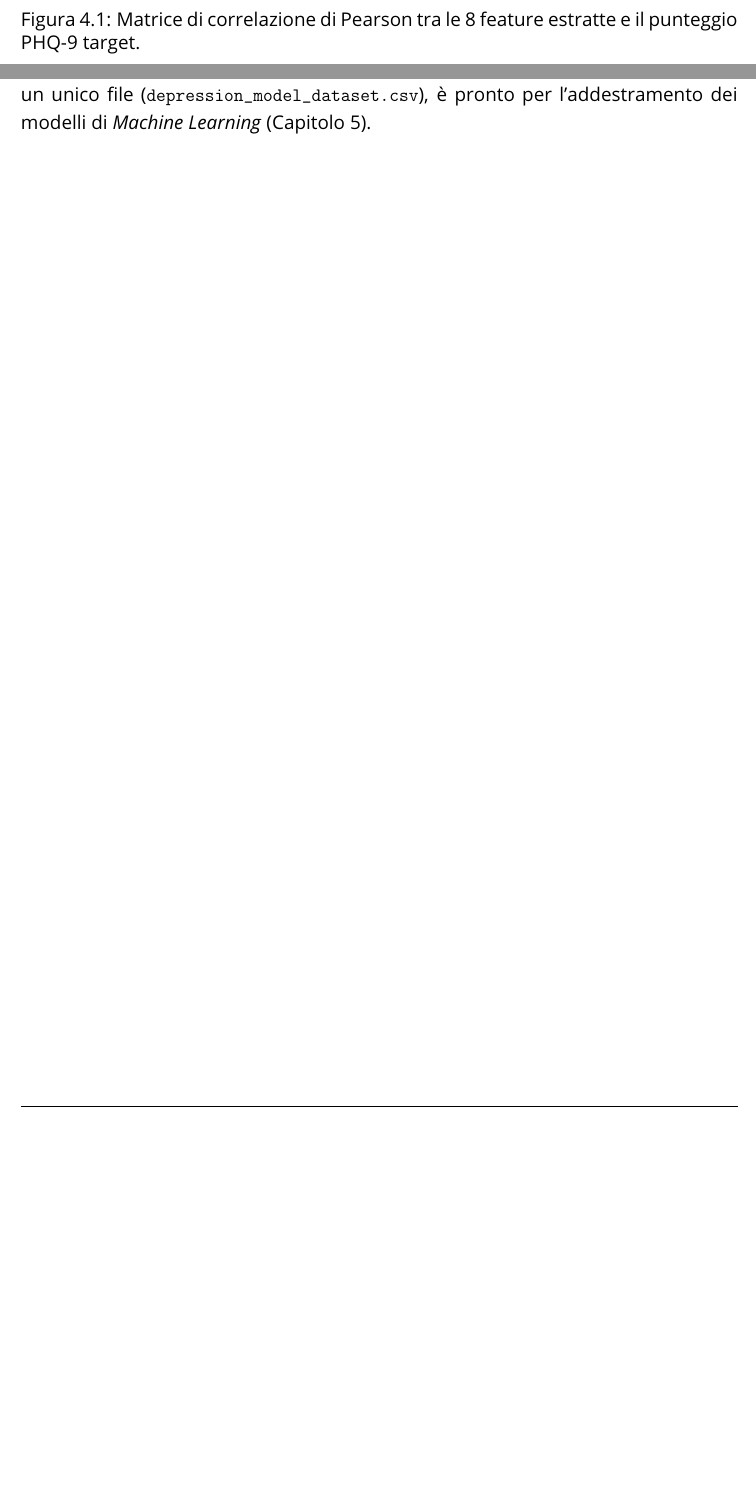
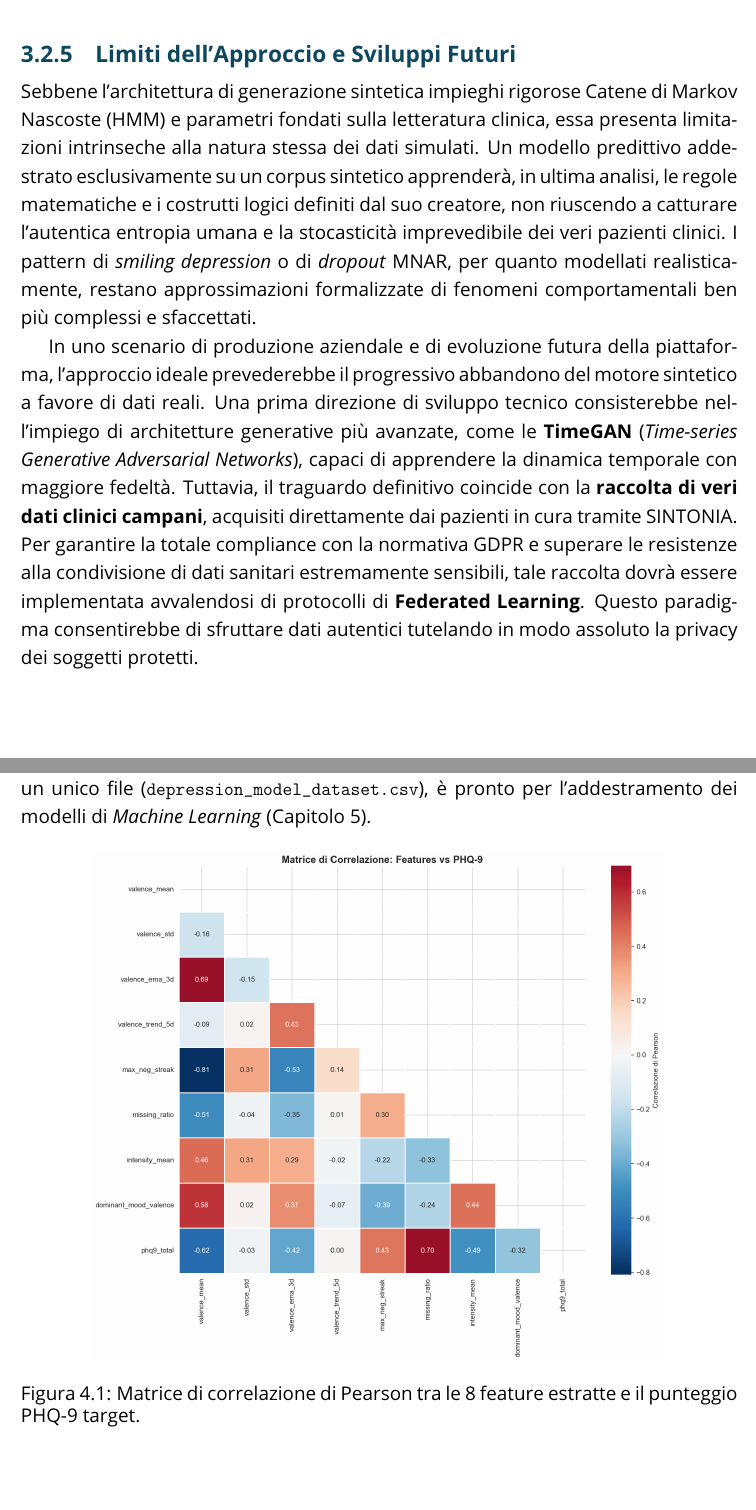
Before and after one commit to AntonioWalter/SINTON-IA, a LaTeX document (docs/latex/main.tex, which reads docs/latex/chapters/04_Data_Preparation.tex, docs/latex/chapters/Data_Understanding.tex): two parts of pages 49 and 50 of 57 before the commit and two parts of pages 39 and 50 of 57 after it, joined at a grey line, cut at the place of the change, the shorter picture padded with empty space. Compiled offline with pdfLaTeX.

Commit message:
docs(docs): aggiunta limiti approccio e correzione layout figura

```diff
--- a/docs/latex/chapters/04_Data_Preparation.tex
+++ b/docs/latex/chapters/04_Data_Preparation.tex
@@ -147,6 +140,13 @@ che impone a ciascuna colonna una media $\mu = 0$ e una deviazione standard $\si
 La \textbf{variabile target} è il punteggio PHQ-9 continuo (0--27), formulato come problema di \textbf{regressione}. A differenza di un approccio di classificazione binaria (``depresso'' vs ``non depresso''), la regressione consente una granularità clinica superiore: il modello può rilevare peggioramenti graduali (ad esempio, da score 8 a score 15) prima che il paziente attraversi una soglia critica, permettendo interventi preventivi tempestivi.
 
 Il dataset finale, contenente le 8 feature standardizzate e il target PHQ-9 in un unico file (\texttt{depression\_\allowbreak{}model\_\allowbreak{}dataset.csv}), è pronto per l'addestramento dei modelli di \textit{Machine Learning} (Capitolo 5).
+
+\begin{figure}[htbp]
+    \centering
+    \includegraphics[width=0.80\textwidth]{dp_feature_correlation.png}
+    \caption{Matrice di correlazione di Pearson tra le 8 feature estratte e il punteggio PHQ-9 target.}
+    \label{fig:feature_corr}
+\end{figure}
 
 % ─────────────────────────────────────────────────────────────────────────────
 \clearpage
--- a/docs/latex/chapters/Data_Understanding.tex
+++ b/docs/latex/chapters/Data_Understanding.tex
@@ -195,6 +195,13 @@ Il dataset sintetico generato è stato sottoposto a una serie di verifiche per c
     \label{fig:leakage_check}
 \end{figure}
 
+\subsection{Limiti dell'Approccio e Sviluppi Futuri}
+\label{subsec:limiti_sviluppi_futuri}
+
+Sebbene l'architettura di generazione sintetica impieghi rigorose Catene di Markov Nascoste (HMM) e parametri fondati sulla letteratura clinica, essa presenta limitazioni intrinseche alla natura stessa dei dati simulati. Un modello predittivo addestrato esclusivamente su un corpus sintetico apprenderà, in ultima analisi, le regole matematiche e i costrutti logici definiti dal suo creatore, non riuscendo a catturare l'autentica entropia umana e la stocasticità imprevedibile dei veri pazienti clinici. I pattern di \textit{smiling depression} o di \textit{dropout} MNAR, per quanto modellati realisticamente, restano approssimazioni formalizzate di fenomeni comportamentali ben più complessi e sfaccettati.
+
+In uno scenario di produzione aziendale e di evoluzione futura della piattaforma, l'approccio ideale prevederebbe il progressivo abbandono del motore sintetico a favore di dati reali. Una prima direzione di sviluppo tecnico consisterebbe nell'impiego di architetture generative più avanzate, come le \textbf{TimeGAN} (\textit{Time-series Generative Adversarial Networks}), capaci di apprendere la dinamica temporale con maggiore fedeltà. Tuttavia, il traguardo definitivo coincide con la \textbf{raccolta di veri dati clinici campani}, acquisiti direttamente dai pazienti in cura tramite SINTONIA. Per garantire la totale compliance con la normativa GDPR e superare le resistenze alla condivisione di dati sanitari estremamente sensibili, tale raccolta dovrà essere implementata avvalendosi di protocolli di \textbf{Federated Learning}. Questo paradigma consentirebbe di sfruttare dati autentici tutelando in modo assoluto la privacy dei soggetti protetti.
+
 % ── 3.3 ──────────────────────────────────────────────────────────────────────
 \clearpage
 \section{Dati per il Churn Prevention}
```
Also changed, not shown: README.md, api/README.md, models/depression_prediction/README.md, docs/latex/chapters/04_Data_Preparation.tex (7 more changed lines), 10 other files.
